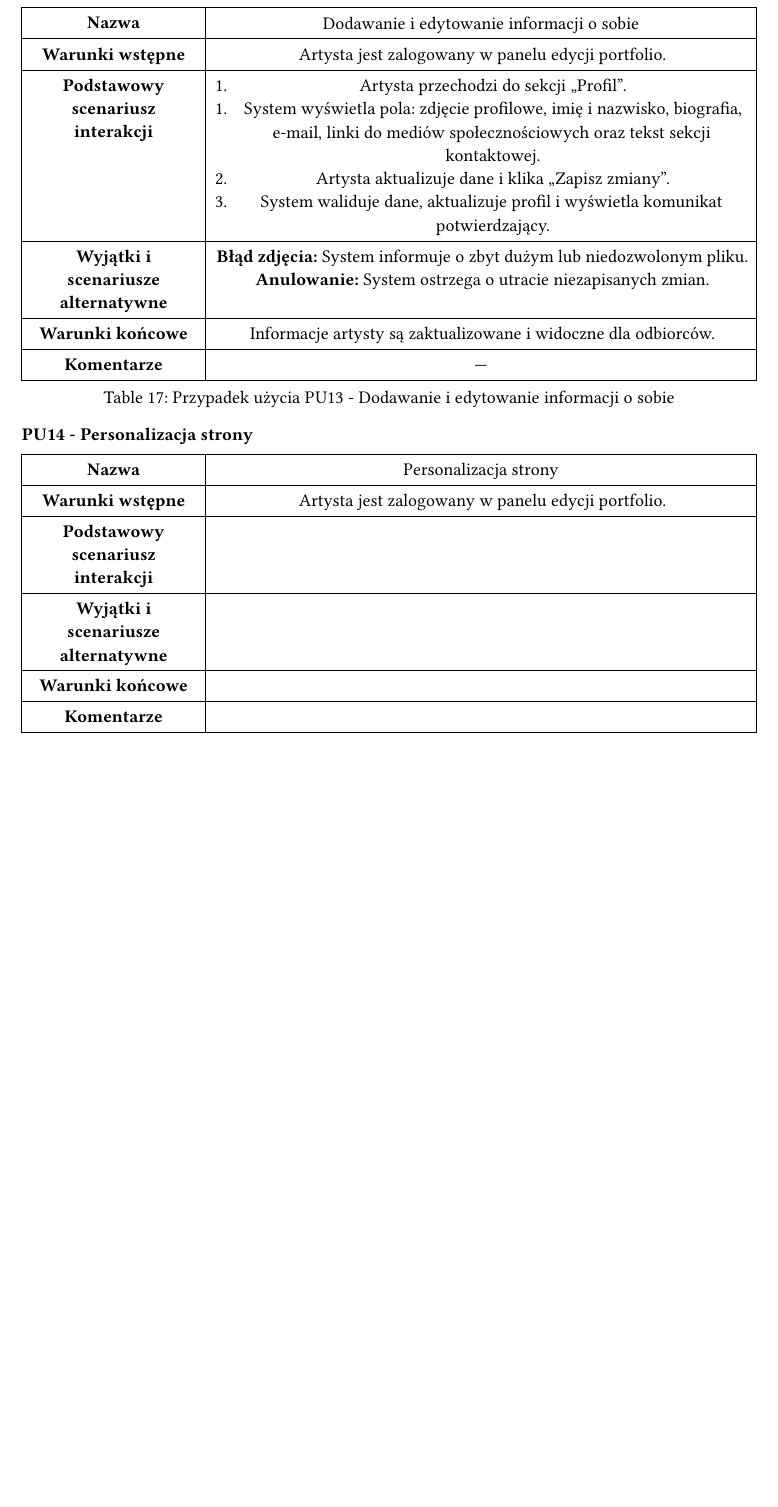
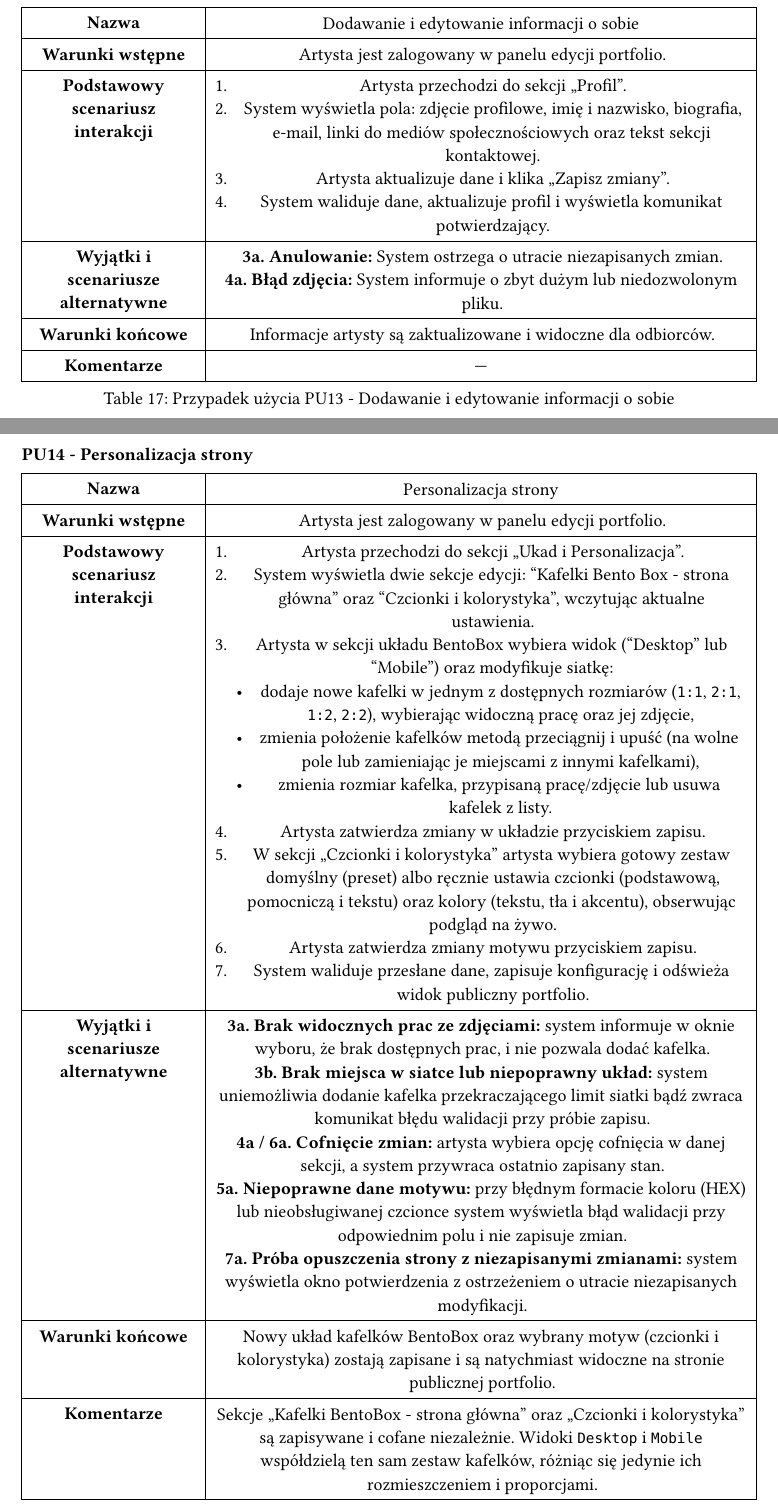
Before and after one commit to artsea-project/thesis, a Typst document (chapters/3_methodology.typ): part of page 11 of 11 before the commit and two parts of pages 11 and 12 of 12 after it, the two joined at a grey line, cut so that both start at the same text, the shorter picture padded with empty space. Compiled offline with Typst 0.15.

Commit message:
Refine exception handling and alternative scenarios in user interaction flows

```diff
--- a/chapters/3_methodology.typ
+++ b/chapters/3_methodology.typ
@@ -329,9 +330,9 @@ Artysta pełni w systemie rolę administratora własnego portfolio. Ze względu
     table.header([*Nazwa*], [Dodawanie kategorii prac]),
     [*Warunki wstępne*], [Artysta jest zalogowany w panelu edycji portfolio.],
     [*Podstawowy scenariusz interakcji*], [1. Artysta przechodzi do sekcji „Kategorie”.  \
-    1. Wypełnia formularz „Dodaj nową kategorię” podając nazwy w obydwóch językach.  \
-    2. System waliduje unikalność nazwy, dodaje kategorię i wyświetla ją na liście.],
-    [*Wyjątki i scenariusze alternatywne*], [*Duplikat:* System wyświetla błąd i umożliwia zmianę nazwy.],
+    2. Artysta wypełnia formularz „Dodaj nową kategorię” podając nazwy w obydwóch językach.  \
+    3. System waliduje unikalność nazwy, dodaje kategorię i wyświetla ją na liście.],
+    [*Wyjątki i scenariusze alternatywne*], [*3a. Duplikat:* System wyświetla błąd i umożliwia zmianę nazwy.],
     [*Warunki końcowe*], [Nowa kategoria jest dostępna przy dodawaniu i edytowaniu prac oraz widoczna dla odbiorców.],
     [*Komentarze*], [Każda kategoria powinna mieć unikalną nazwę.],
   ),
@@ -347,10 +348,10 @@ Artysta pełni w systemie rolę administratora własnego portfolio. Ze względu
     table.header([*Nazwa*], [Edytowanie kategorii prac]),
     [*Warunki wstępne*], [Artysta jest zalogowany i istnieje co najmniej jedna kategoria.],
     [*Podstawowy scenariusz interakcji*], [1. Artysta przechodzi do sekcji „Kategorie” i wybiera kategorię.  \
-    1. Artysta klika „Edytuj”, zmienia dane i wybiera „Zapisz kategorię".  \
-    2. System waliduje dane, aktualizuje kategorię i wraca do listy.],
-    [*Wyjątki i scenariusze alternatywne*], [*Duplikat:* System wyświetla błąd i umożliwia zmianę nazwy.  \
-    *Usuwanie kategorii:* Jeśli kategoria zawiera prace, system wyświetla komunikat o błędzie.],
+    2. Artysta klika „Edytuj”, zmienia dane i wybiera „Zapisz kategorię".  \
+    3. System waliduje dane, aktualizuje kategorię i wraca do listy.],
+    [*Wyjątki i scenariusze alternatywne*], [
+    *2b. Usuwanie kategorii:* Jeśli kategoria zawiera prace, system wyświetla komunikat o błędzie. \ *3a. Duplikat:* System wyświetla błąd i umożliwia zmianę nazwy.],
     [*Warunki końcowe*], [Zmiany kategorii są zapisane, a prace mają zaktualizowane informacje.],
     [*Komentarze*], [Nie można usunąć kategorii zawierającej prace bez ich uprzedniego przeniesienia.],
   ),
@@ -366,9 +367,9 @@ Artysta pełni w systemie rolę administratora własnego portfolio. Ze względu
     table.header([*Nazwa*], [Dodawanie tagów]),
     [*Warunki wstępne*], [Artysta jest zalogowany w panelu edycji portfolio.],
     [*Podstawowy scenariusz interakcji*], [1. Artysta przechodzi do sekcji "Kategorie".  \
-    1. Wypełnia formularz „Dodaj nowy tag” podając nazwy w obydwóch językach.  \
-    2. System waliduje unikalność nazwy, dodaje tag i wyświetla ją na liście.],
-    [*Wyjątki i scenariusze alternatywne*], [*Duplikat:* System wyświetla błąd i umożliwia zmianę nazwy.],
+    2. Artysta wypełnia formularz „Dodaj nowy tag” podając nazwy w obydwóch językach.  \
+    3. System waliduje unikalność nazwy, dodaje tag i wyświetla ją na liście.],
+    [*Wyjątki i scenariusze alternatywne*], [*3a. Duplikat:* System wyświetla błąd i umożliwia zmianę nazwy.],
     [*Warunki końcowe*], [Nowy tag jest dostępny przy dodawaniu i edytowaniu prac oraz widoczny dla odbiorców.],
     [*Komentarze*], [Każdy tag powinien mieć unikalną nazwę.],
   ),
@@ -384,9 +385,9 @@ Artysta pełni w systemie rolę administratora własnego portfolio. Ze względu
     table.header([*Nazwa*], [Edytowanie tagów]),
     [*Warunki wstępne*], [Artysta jest zalogowany i istnieje co najmniej jeden tag.],
     [*Podstawowy scenariusz interakcji*], [1. Artysta przechodzi do sekcji „Kategorie” i wybiera tag.  \
-    1. Artysta klika „Edytuj”, zmienia dane i wybiera „Zapisz Tag ".  \
-    2. System waliduje dane, aktualizuje tag i wraca do listy.],
-    [*Wyjątki i scenariusze alternatywne*], [*Duplikat:* System wyświetla błąd i umożliwia zmianę nazwy.],
+    2. Artysta klika „Edytuj”, zmienia dane i wybiera „Zapisz Tag ".  \
+    3. System waliduje dane, aktualizuje tag i wraca do listy.],
+    [*Wyjątki i scenariusze alternatywne*], [*3a. Duplikat:* System wyświetla błąd i umożliwia zmianę nazwy.],
     [*Warunki końcowe*], [Zmiany tagu są zapisane, a prace mają zaktualizowane informacje.],
     [*Komentarze*], [---],
   ),
@@ -402,11 +403,11 @@ Artysta pełni w systemie rolę administratora własnego portfolio. Ze względu
     table.header([*Nazwa*], [Dodawanie i edytowanie informacji o sobie]),
     [*Warunki wstępne*], [Artysta jest zalogowany w panelu edycji portfolio.],
     [*Podstawowy scenariusz interakcji*], [1. Artysta przechodzi do sekcji „Profil”.  \
-    1. System wyświetla pola: zdjęcie profilowe, imię i nazwisko, biografia, e-mail, linki do mediów społecznościowych oraz tekst sekcji kontaktowej.  \
-    2. Artysta aktualizuje dane i klika „Zapisz zmiany”.  \
-    3. System waliduje dane, aktualizuje profil i wyświetla komunikat potwierdzający.],
-    [*Wyjątki i scenariusze alternatywne*], [*Błąd zdjęcia:* System informuje o zbyt dużym lub niedozwolonym pliku.  \
-    *Anulowanie:* System ostrzega o utracie niezapisanych zmian.],
+    2. System wyświetla pola: zdjęcie profilowe, imię i nazwisko, biografia, e-mail, linki do mediów społecznościowych oraz tekst sekcji kontaktowej.  \
+    3. Artysta aktualizuje dane i klika „Zapisz zmiany”.  \
+    4. System waliduje dane, aktualizuje profil i wyświetla komunikat potwierdzający.],
+    [*Wyjątki i scenariusze alternatywne*], [*3a. Anulowanie:* System ostrzega o utracie niezapisanych zmian. \ *4a. Błąd zdjęcia:* System informuje o zbyt dużym lub niedozwolonym pliku.
+    ],
     [*Warunki końcowe*], [Informacje artysty są zaktualizowane i widoczne dla odbiorców.],
     [*Komentarze*], [---],
   ),
@@ -421,9 +422,29 @@ Artysta pełni w systemie rolę administratora własnego portfolio. Ze względu
     columns: (1fr, 3fr), stroke: .5pt, inset: 6pt,
     table.header([*Nazwa*], [Personalizacja strony]),
     [*Warunki wstępne*], [Artysta jest zalogowany w panelu edycji portfolio.],
-    [*Podstawowy scenariusz interakcji*], [],
-    [*Wyjątki i scenariusze alternatywne*], [],
-    [*Warunki końcowe*], [],
-    [*Komentarze*], [],
+    [*Podstawowy scenariusz interakcji*], [1. Artysta przechodzi do sekcji „Ukad i Personalizacja”.  \
+    2. System wyświetla dwie sekcje edycji: "Kafelki Bento Box - strona główna" oraz "Czcionki i kolorystyka", wczytując aktualne ustawienia.  \
+    3. Artysta w sekcji układu BentoBox wybiera widok ("Desktop" lub "Mobile") oraz modyfikuje siatkę: \
+      - dodaje nowe kafelki w jednym z dostępnych rozmiarów (`1:1`, `2:1`, `1:2`, `2:2`), wybierając widoczną pracę oraz jej zdjęcie, \
+      - zmienia położenie kafelków metodą przeciągnij i upuść (na wolne pole lub zamieniając je miejscami z innymi kafelkami), \
+      - zmienia rozmiar kafelka, przypisaną pracę/zdjęcie lub usuwa kafelek z listy. \
+    4. Artysta zatwierdza zmiany w układzie przyciskiem zapisu. \
+    5. W sekcji „Czcionki i kolorystyka” artysta wybiera gotowy zestaw domyślny (preset) albo ręcznie ustawia czcionki (podstawową, pomocniczą i tekstu) oraz kolory (tekstu, tła i akcentu), obserwując podgląd na żywo. \
+    6. Artysta zatwierdza zmiany motywu przyciskiem zapisu. \
+    7. System waliduje przesłane dane, zapisuje konfigurację i odświeża widok publiczny portfolio.
+    ],
+    [*Wyjątki i scenariusze alternatywne*], [
+    *3a. Brak widocznych prac ze zdjęciami:* system informuje w oknie wyboru, że brak dostępnych prac, i nie pozwala dodać kafelka. \
+    *3b. Brak miejsca w siatce lub niepoprawny układ:* system uniemożliwia dodanie kafelka przekraczającego limit siatki bądź zwraca komunikat błędu walidacji przy próbie zapisu. \
+    *4a / 6a. Cofnięcie zmian:* artysta wybiera opcję cofnięcia w danej sekcji, a system przywraca ostatnio zapisany stan. \
+    *5a. Niepoprawne dane motywu:* przy błędnym formacie koloru (HEX) lub nieobsługiwanej czcionce system wyświetla błąd walidacji przy odpowiednim polu i nie zapisuje zmian. \
+    *7a. Próba opuszczenia strony z niezapisanymi zmianami:* system wyświetla okno potwierdzenia z ostrzeżeniem o utracie niezapisanych modyfikacji.
+    ],
+    [*Warunki końcowe*], [
+    Nowy układ kafelków BentoBox oraz wybrany motyw (czcionki i kolorystyka) zostają zapisane i są natychmiast widoczne na stronie publicznej portfolio.
+    ],
+    [*Komentarze*], [
+    Sekcje „Kafelki BentoBox - strona główna” oraz „Czcionki i kolorystyka” są zapisywane i cofane niezależnie. Widoki `Desktop` i `Mobile` współdzielą ten sam zestaw kafelków, różniąc się jedynie ich rozmieszczeniem i proporcjami.
+    ],
   ),
 ) <tab:pu14>
```
Also changed, not shown: chapters/3_methodology.typ (27 more changed lines).
